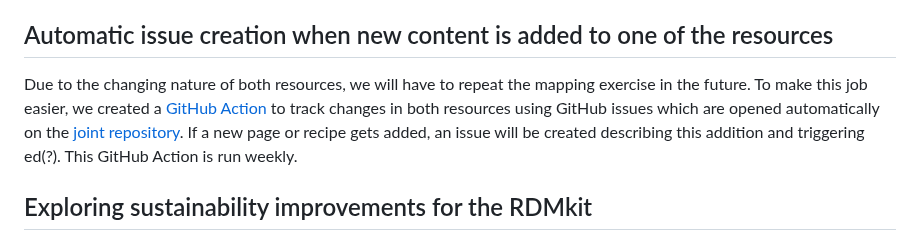
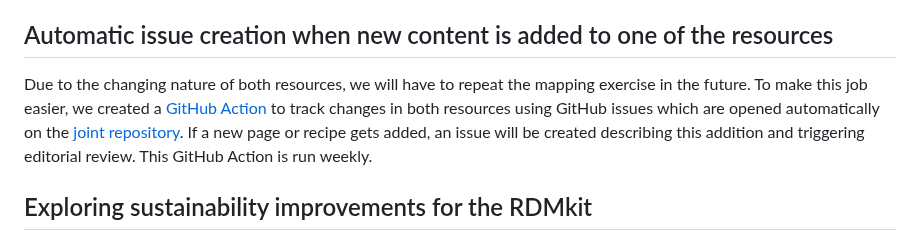
Before and after one commit to elixir-europe/biohackathon-projects-2022, a Markdown page: 31/bhxiv/paper.md, the part around the change. Drawn GitHub-style.

Commit message:
Update paper.md
Typo fix

```diff
--- a/31/bhxiv/paper.md
+++ b/31/bhxiv/paper.md
@@ -73,7 +73,7 @@ We created an RDMkit [panel directive](https://github.com/FAIRplus/the-fair-cook
 Over time, page titles can change in both resources. We have thus put in place a system to keep displayed titles of linked pages in sync with the original resource. A [GitHub Action](https://github.com/elixir-europe/faircookbook-rdmkit/blob/main/.github/workflows/new_content_detection.yaml) will weekly check for title changes using information from the sidebars of RDMkit and FAIR Cookbook and create a pull request updating the titles in the main YAML file where needed.
 
 ## Automatic issue creation when new content is added to one of the resources
-Due to the changing nature of both resources, we will have to repeat the mapping exercise in the future. To make this job easier, we created a [GitHub Action](https://github.com/elixir-europe/faircookbook-rdmkit/blob/main/.github/workflows/new_content_detection.yaml) to track changes in both resources using GitHub issues which are opened automatically on the [joint repository](https://github.com/elixir-europe/faircookbook-rdmkit). If a new page or recipe gets added, an issue will be created describing this addition and triggering ed(?). This GitHub Action is run weekly.
+Due to the changing nature of both resources, we will have to repeat the mapping exercise in the future. To make this job easier, we created a [GitHub Action](https://github.com/elixir-europe/faircookbook-rdmkit/blob/main/.github/workflows/new_content_detection.yaml) to track changes in both resources using GitHub issues which are opened automatically on the [joint repository](https://github.com/elixir-europe/faircookbook-rdmkit). If a new page or recipe gets added, an issue will be created describing this addition and triggering editorial review. This GitHub Action is run weekly.
 
 ## Exploring sustainability improvements for the RDMkit
 
```
